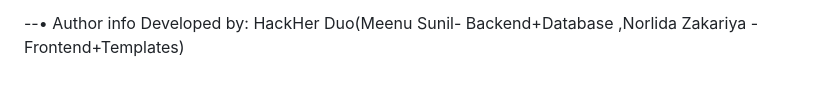
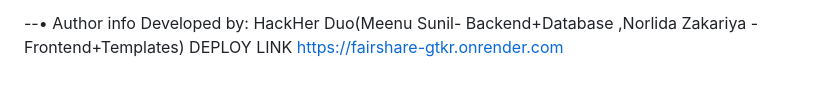
Before and after one commit to meenusunil710-lang/FairShare, a Markdown page: README.md, the part around the change. Rendered like a GitHub page.

Commit message:
Update README with deployment link
Added deployment link to README.

```diff
--- a/README.md
+++ b/README.md
@@ -118,3 +118,4 @@ FairShare/
 
 --• Author info
 Developed by: HackHer Duo(Meenu Sunil- Backend+Database ,Norlida Zakariya - Frontend+Templates)
+DEPLOY LINK https://fairshare-gtkr.onrender.com
```
